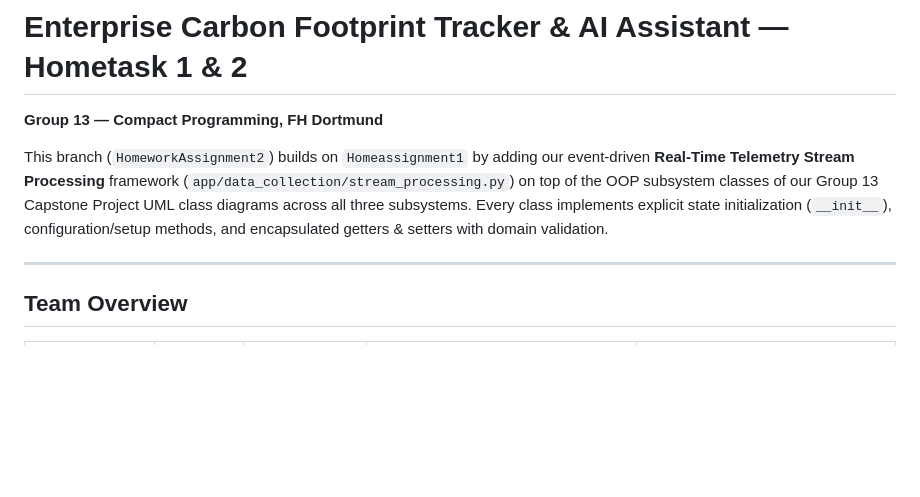
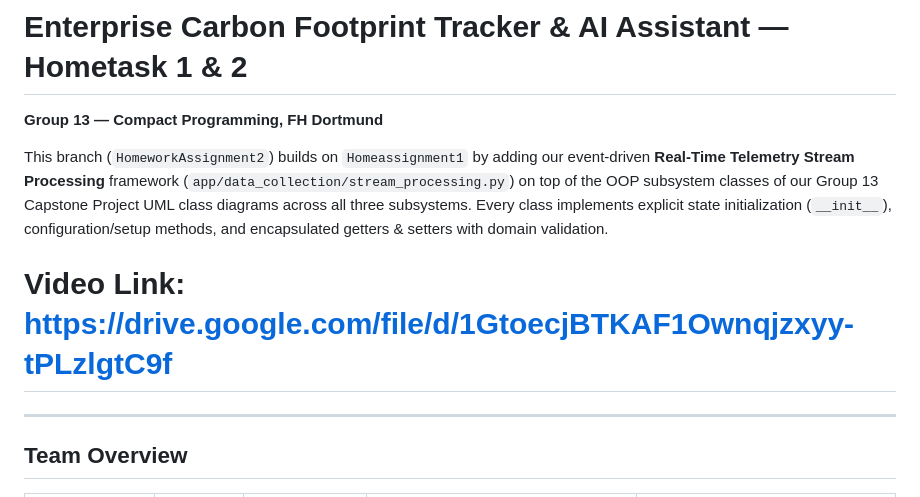
Before and after one commit to M-AA-B/CPC-Python-Capstone-Project, a Markdown page: README.md, the part around the change. Drawn GitHub-style; blank space fills up the shorter version.

Commit message:
Update README with video link
Added video link for Homework Assignment 2.

```diff
--- a/README.md
+++ b/README.md
@@ -3,6 +3,8 @@
 **Group 13 — Compact Programming, FH Dortmund**
 
 This branch (`HomeworkAssignment2`) builds on `Homeassignment1` by adding our event-driven **Real-Time Telemetry Stream Processing** framework (`app/data_collection/stream_processing.py`) on top of the OOP subsystem classes of our Group 13 Capstone Project UML class diagrams across all three subsystems. Every class implements explicit state initialization (`__init__`), configuration/setup methods, and encapsulated getters & setters with domain validation.
+
+# Video Link: https://drive.google.com/file/d/1GtoecjBTKAF1Ownqjzxyy-tPLzlgtC9f
 
 ---
 
```
